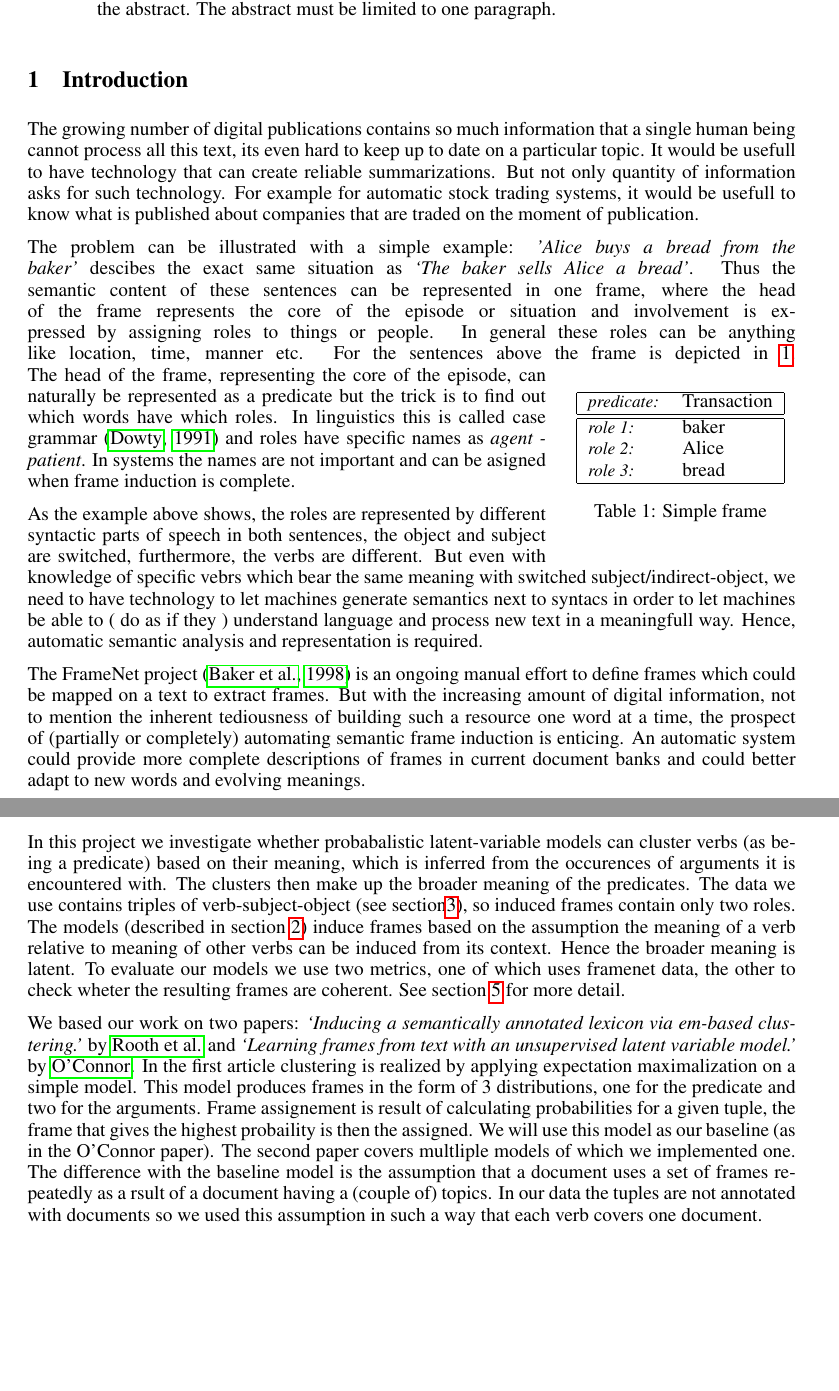
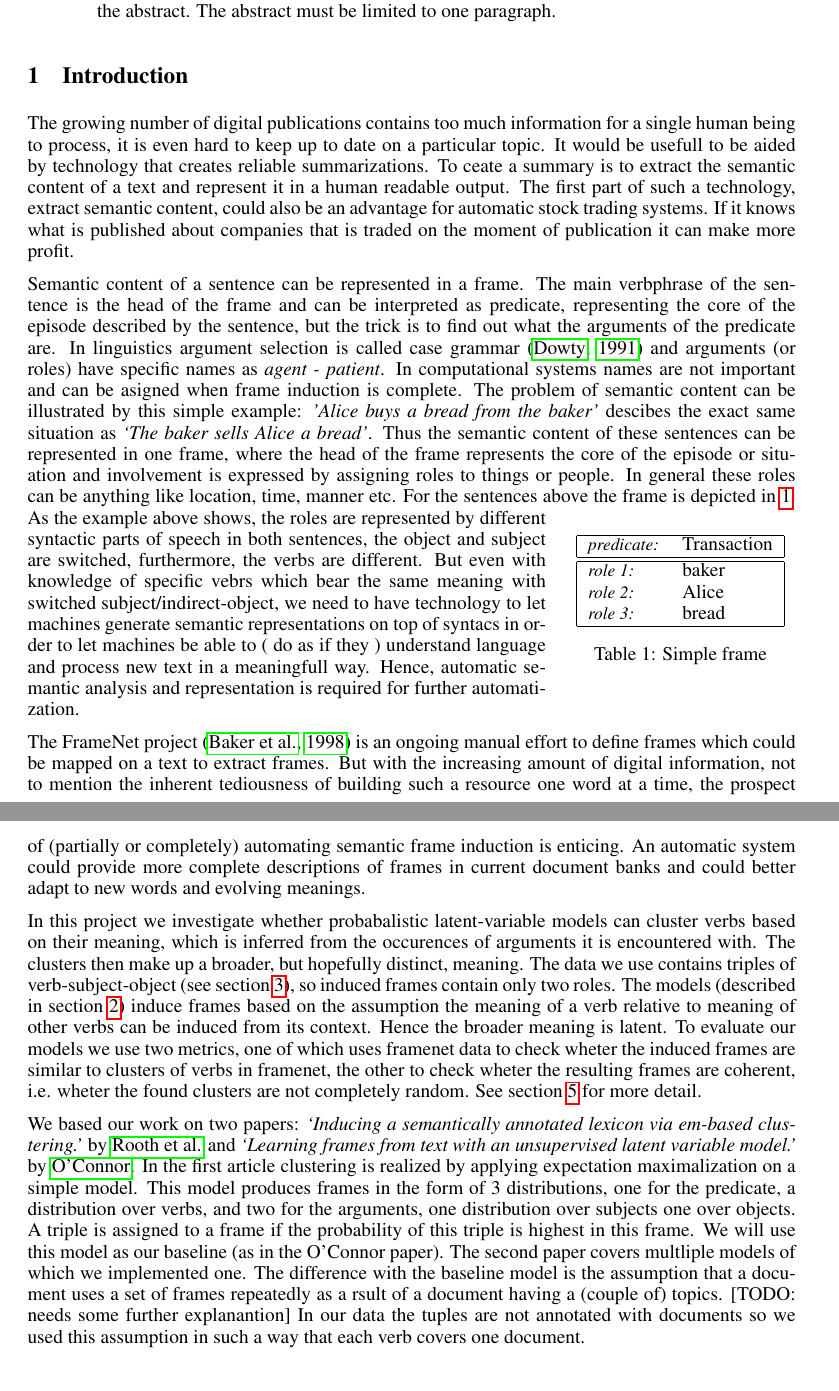
Before and after one commit to winobes/semantic-frame-induction, a LaTeX paper (Paper/paperN.tex): two parts of pages 1 and 2 of 7, joined at a grey line, cut so that both start at the same text, the shorter picture padded with empty space. Compiled offline with pdfLaTeX.

Commit message:
bit of rewriting

```diff
--- a/Paper/paperN.tex
+++ b/Paper/paperN.tex
@@ -60,9 +60,10 @@ paragraph.
 \end{abstract}
 
 \section{Introduction}
-The growing number of digital publications contains so much information that a single human being cannot process all this text, its even hard to keep up to date on a particular topic. It would be usefull to have technology that can create reliable summarizations. But not only quantity of information asks for such technology. For example for automatic stock trading systems, it would be usefull to know what is published about companies that are traded on the moment of publication.
+The growing number of digital publications contains too much information for a single human being to process, it is even hard to keep up to date on a particular topic. It would be usefull to be aided by technology that creates reliable summarizations. To ceate a summary is to extract the semantic content of a text and represent it in a human readable output. The first part of such a technology, extract semantic content, could also be an advantage for automatic stock trading systems. If it knows what is published about companies that is traded on the moment of publication it can make more profit.
 
-The problem can be illustrated with a simple example: \textit{'Alice buys a bread from the baker'} descibes the exact same situation as \textit{`The baker sells Alice a bread'}. Thus the semantic content of these sentences can be represented in one frame, where the head of the frame represents the core of the episode or situation and involvement is expressed by assigning roles to things or people. In general these roles can be anything like location, time, manner etc. For the sentences above the frame is depicted in \ref{framex}.
+Semantic content of a sentence can be represented in a frame. The main verbphrase of the sentence is the head of the frame and can be interpreted as predicate, representing the core of the episode described by the sentence, but the trick is to find out what the arguments of the predicate are. In linguistics argument selection is called case grammar \citep{dowty1991} and arguments (or roles) have specific names as \textit{agent - patient}. In computational systems names are not important and can be asigned when frame induction is complete.
+The problem of semantic content can be illustrated by this simple example: \textit{'Alice buys a bread from the baker'} descibes the exact same situation as \textit{`The baker sells Alice a bread'}. Thus the semantic content of these sentences can be represented in one frame, where the head of the frame represents the core of the episode or situation and involvement is expressed by assigning roles to things or people. In general these roles can be anything like location, time, manner etc. For the sentences above the frame is depicted in \ref{framex}.
 \begin{wraptable}{r}{.3\textwidth}
   \centering
  % \begin{table}
@@ -80,16 +81,14 @@ The problem can be illustrated with a simple example: \textit{'Alice buys a brea
 \caption{Simple frame}
 \label{framex}
 \end{wraptable}
-The head of the frame, representing the core of the episode, can naturally be represented as a predicate but the trick is to find out which words have which roles. In linguistics this is called case grammar \citep{dowty1991} and roles have specific names as \textit{agent - patient}. In systems the names are not important and can be asigned when frame induction is complete.
-
-As the example above shows, the roles are represented by different syntactic parts of speech in both sentences, the object and subject are switched, furthermore, the verbs are different. But even with knowledge of specific vebrs which bear the same meaning with switched subject/indirect-object, we need to have technology to let machines generate semantics next to syntacs in order to let machines be able to ( do as if they ) understand language and process new text in a meaningfull way. Hence, automatic semantic analysis and representation is required.
+As the example above shows, the roles are represented by different syntactic parts of speech in both sentences, the object and subject are switched, furthermore, the verbs are different. But even with knowledge of specific vebrs which bear the same meaning with switched subject/indirect-object, we need to have technology to let machines generate semantic representations on top of syntacs in order to let machines be able to ( do as if they ) understand language and process new text in a meaningfull way. Hence, automatic semantic analysis and representation is required for further automatization.
 
 The FrameNet project \citep{framenet} is an ongoing manual effort to define frames which could be mapped on a text to extract frames. But with the increasing amount of digital information, not to mention the inherent tediousness of building such a resource one word at a time, the prospect of (partially or completely) automating semantic frame induction is enticing. An automatic system could provide more complete descriptions of frames in current document banks and could better adapt to new words and evolving meanings.
 
-In this project we investigate whether probabalistic latent-variable models can cluster verbs (as being a predicate) based on their meaning, which is inferred from the occurences of arguments it is encountered with. The clusters then make up the broader meaning of the predicates. The data we use contains triples of verb-subject-object (see section\ref{data}), so induced frames contain only two roles. The models (described in section \ref{models}) induce frames based on the assumption the meaning of a verb relative to meaning of other verbs can be induced from its context. Hence the broader meaning is latent. To evaluate our models we use two metrics, one of which uses framenet data, the other to check wheter the resulting frames are coherent. See section \ref{results} for more detail.
+In this project we investigate whether probabalistic latent-variable models can cluster verbs based on their meaning, which is inferred from the occurences of arguments it is encountered with. The clusters then make up a broader, but hopefully distinct, meaning. The data we use contains triples of verb-subject-object (see section \ref{data}), so induced frames contain only two roles. The models (described in section \ref{models}) induce frames based on the assumption the meaning of a verb relative to meaning of other verbs can be induced from its context. Hence the broader meaning is latent. To evaluate our models we use two metrics, one of which uses framenet data to check wheter the induced frames are similar to clusters of verbs in framenet, the other to check wheter the resulting frames are coherent, i.e. wheter the found clusters are not completely random. See section \ref{results} for more detail.
 
 %\section{Related Work}
-We based our work on two papers: \textit{`Inducing a semantically annotated lexicon via em-based clustering.'} by \citeauthor{rooth1999} and \textit{`Learning frames from text with an unsupervised latent variable model.'} by \citeauthor{oconnor2013}. In the first article clustering is realized by applying expectation maximalization on a simple model. This model produces frames in the form of 3 distributions, one for the predicate and two for the arguments. Frame assignement is result of calculating  probabilities for a given tuple, the frame that gives the highest probaility is then the assigned. We will use this model as our baseline (as in the O'Connor paper). The second paper covers multliple models of which we implemented one. The difference with the baseline model is the assumption that a document uses a set of frames repeatedly as a rsult of a document having a (couple of) topics. In our data the tuples are not annotated with documents so we used this assumption in such a way that each verb covers one document.
+We based our work on two papers: \textit{`Inducing a semantically annotated lexicon via em-based clustering.'} by \citeauthor{rooth1999} and \textit{`Learning frames from text with an unsupervised latent variable model.'} by \citeauthor{oconnor2013}. In the first article clustering is realized by applying expectation maximalization on a simple model. This model produces frames in the form of 3 distributions, one for the predicate, a distribution over verbs, and two for the arguments, one distribution over subjects one over objects. A triple is assigned to a frame if the probability of this triple is highest in this frame. We will use this model as our baseline (as in the O'Connor paper). The second paper covers multliple models of which we implemented one. The difference with the baseline model is the assumption that a document uses a set of frames repeatedly as a rsult of a document having a (couple of) topics. [TODO: needs some further explanantion] In our data the tuples are not annotated with documents so we used this assumption in such a way that each verb covers one document.
 
 
 \section{Induction Models}
```
Also changed, not shown: Paper/paperN.tex (6 more changed lines).
